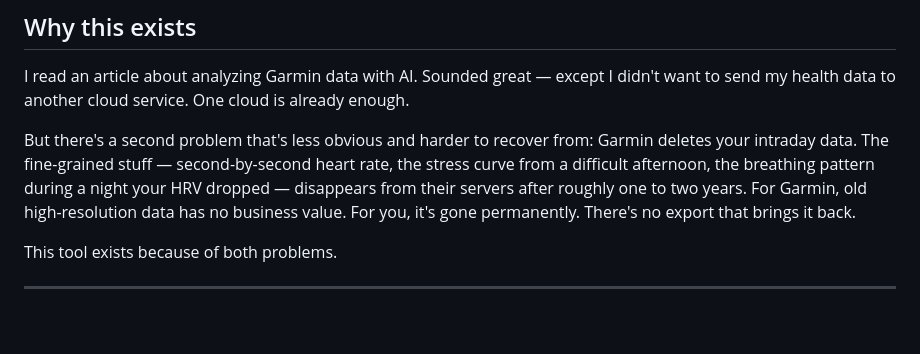
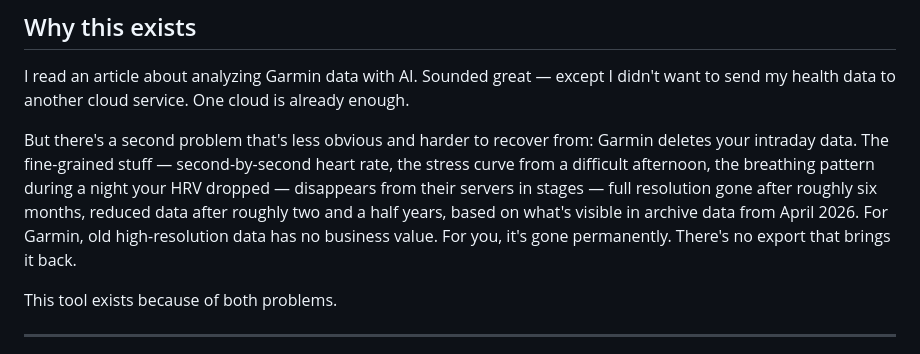
Before and after one commit to Wewoc/Garmin_Local_Archive, a Markdown page: docs/MINDSET.md, the part around the change. Drawn GitHub-style; blank space fills up the shorter version.

Commit message:
Revise MINDSET.md with updated license and content
Updated the MINDSET document to include a new license block and revised content regarding data retention and architecture decisions.

```diff
--- a/docs/MINDSET.md
+++ b/docs/MINDSET.md
@@ -30,8 +30,7 @@ But there's a second problem that's less obvious and harder to recover
 from: Garmin deletes your intraday data. The fine-grained stuff —
 second-by-second heart rate, the stress curve from a difficult
 afternoon, the breathing pattern during a night your HRV dropped —
-disappears from their servers after roughly one to two years. For
-Garmin, old high-resolution data has no business value. For you, it's
+disappears from their servers in stages — full resolution gone after roughly six months, reduced data after roughly two and a half years, based on what's visible in archive data from April 2026. For Garmin, old high-resolution data has no business value. For you, it's
 gone permanently. There's no export that brings it back.
 
 This tool exists because of both problems.
```
